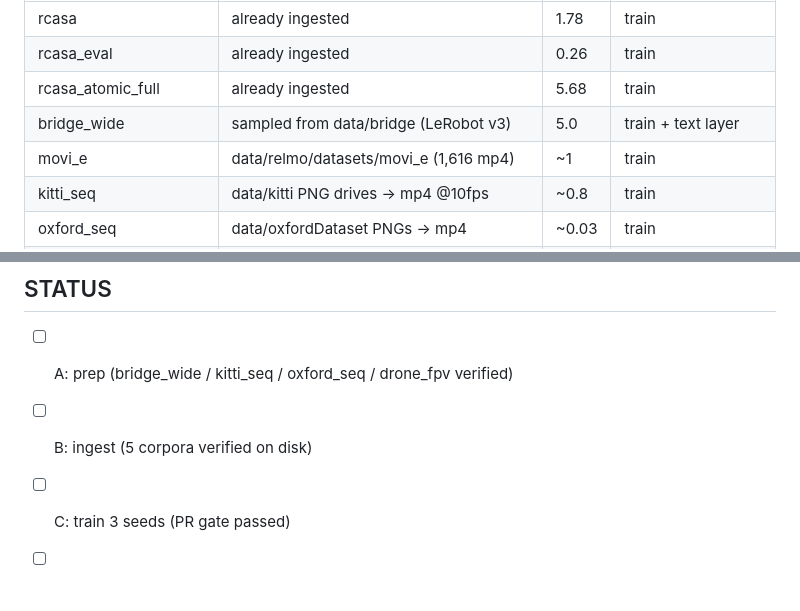
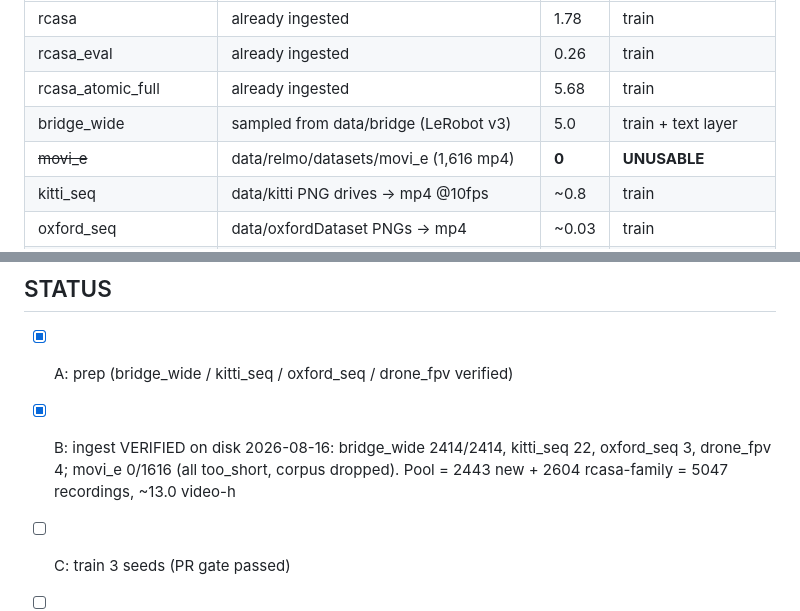
Before and after one commit to exploring-curiosity/ElideDB, a Markdown page: native/SSL_TRAINING.md, 2 parts joined by grey strips. Rendered like a GitHub page; blank space fills up the shorter version.

Commit message:
runbook: stage A+B verified; movi_e dropped (2.0s clips vs 4s window)
Co-Authored-By: Claude Opus 5 <noreply@anthropic.com>

```diff
--- a/native/SSL_TRAINING.md
+++ b/native/SSL_TRAINING.md
@@ -43,7 +43,7 @@ The bet, falsifiable: *a restoration objective on broad video will not fit in
 | rcasa_eval | already ingested | 0.26 | train |
 | rcasa_atomic_full | already ingested | 5.68 | train |
 | bridge_wide | sampled from data/bridge (LeRobot v3) | 5.0 | train + text layer |
-| movi_e | data/relmo/datasets/movi_e (1,616 mp4) | ~1 | train |
+| ~~movi_e~~ | data/relmo/datasets/movi_e (1,616 mp4) | **0** | **UNUSABLE** |
 | kitti_seq | data/kitti PNG drives → mp4 @10fps | ~0.8 | train |
 | oxford_seq | data/oxfordDataset PNGs → mp4 | ~0.03 | train |
 | drone_fpv | data/drone zips (uzhfpv ×2, rpg_race) → mp4 | ~1.5 | train |
@@ -191,8 +191,8 @@ regressed below the frozen floor there.
 
 ## STATUS
 
-- [ ] A: prep (bridge_wide / kitti_seq / oxford_seq / drone_fpv verified)
-- [ ] B: ingest (5 corpora verified on disk)
+- [x] A: prep (bridge_wide / kitti_seq / oxford_seq / drone_fpv verified)
+- [x] B: ingest VERIFIED on disk 2026-08-16: bridge_wide 2414/2414, kitti_seq 22, oxford_seq 3, drone_fpv 4; movi_e 0/1616 (all too_short, corpus dropped). Pool = 2443 new + 2604 rcasa-family = 5047 recordings, ~13.0 video-h
 - [ ] C: train 3 seeds (PR gate passed)
 - [ ] D: mining round (skipped unless E shows signal)
 - [ ] E: eval vs bars, snapshot v10 cut, numbers attached
```
